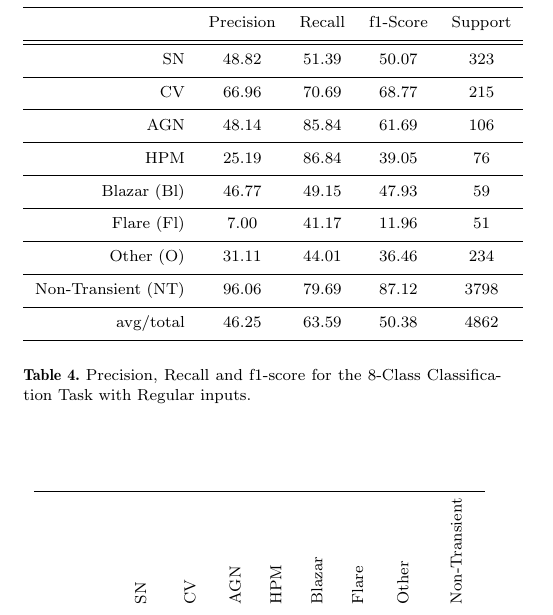
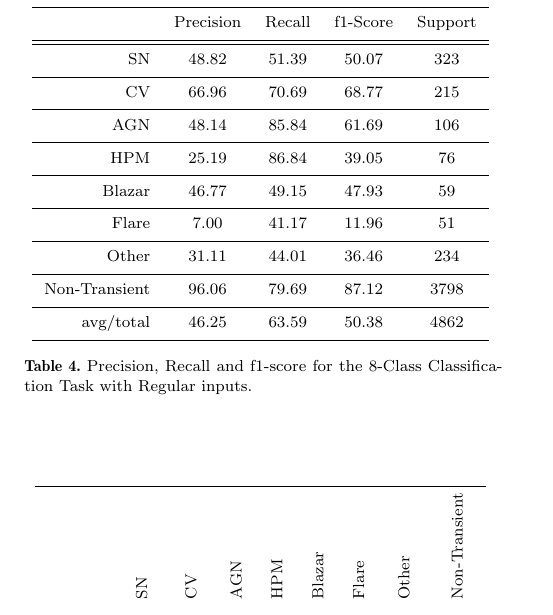
Before and after one commit to MachineLearningUniandes/MANTRA, a LaTeX paper (papers/lightcurves/main.tex): part of one column of page 7 of 9, cut so that both start at the same text. Compiled offline with pdfLaTeX; a LaTeX package or settings file that is missing is left out.

Commit message:
nuevo autor

```diff
--- a/papers/lightcurves/main.tex
+++ b/papers/lightcurves/main.tex
@@ -70,8 +70,9 @@
 % If you need two or more lines of authors, add an extra line using \newauthor
 \author[M. Neira et al.]
 {Mauricio Neira$^{1}$, Catalina G\'omez$^{2}$, Diego A. G\'omez $^{1}$,
+Juan Pablo Reyes$^{1}$,
+\newauthor
 Marcela Hern\'andez Hoyos$^{1}$,
-\newauthor
 Pablo Arbel\'aez$^{2}$,
 Jaime E. Forero-Romero$^{3}$
 \\
@@ -687,10 +688,10 @@ SN            &   48.82 &   51.39  &  50.07  &  323 \\ \hline
 CV            &   66.96 &   70.69  &  68.77  &  215 \\ \hline
 AGN           &   48.14 &   85.84  &  61.69  &  106 \\ \hline
 HPM           &   25.19 &   86.84  &  39.05  &   76 \\ \hline
-Blazar (Bl)       &   46.77 &   49.15  &  47.93  &   59 \\ \hline
-Flare (Fl)      &    7.00 &   41.17  &  11.96  &   51 \\ \hline
-Other (O)        &   31.11 &   44.01  &  36.46  &  234 \\ \hline
-Non-Transient (NT)&   96.06 &   79.69  &  87.12  & 3798 \\ \hline
+Blazar       &   46.77 &   49.15  &  47.93  &   59 \\ \hline
+Flare       &    7.00 &   41.17  &  11.96  &   51 \\ \hline
+Other         &   31.11 &   44.01  &  36.46  &  234 \\ \hline
+Non-Transient &   96.06 &   79.69  &  87.12  & 3798 \\ \hline
 avg/total     &   46.25 &   63.59  &  50.38  & 4862 \\ \hline
 \end{tabular}
 \caption{Precision, Recall and f1-score for the 8-Class Classification Task with Regular inputs.}
```
Also changed, not shown: papers/lightcurves/main.pdf, papers/lightcurves/main.tex (2 more changed lines).
